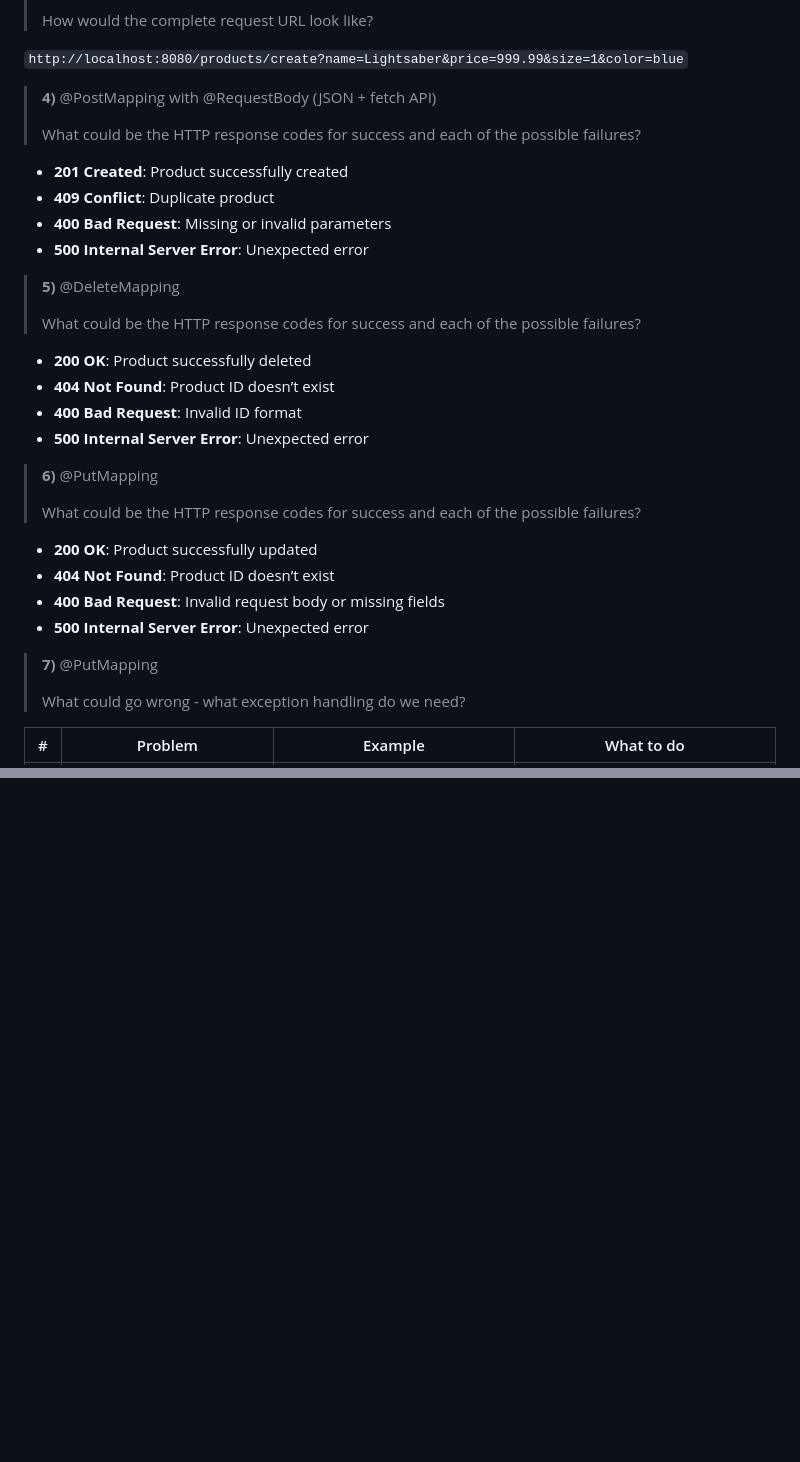
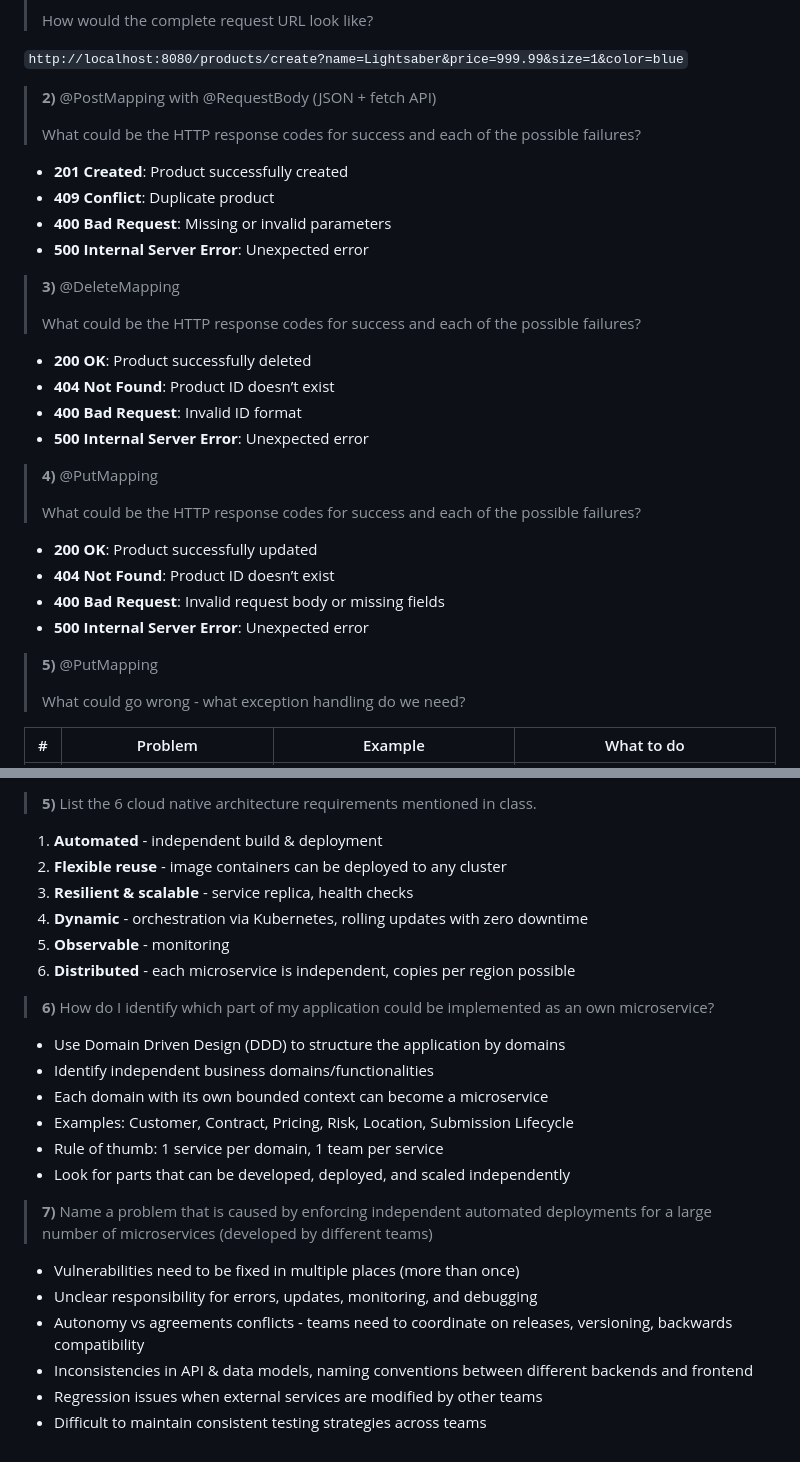
Before and after one commit to dmnk-ws/distributed-applications, a Markdown page: QUESTIONS.md, 2 parts joined by grey strips. Rendered like a GitHub page; blank space fills up the shorter version.

```diff
--- a/QUESTIONS.md
+++ b/QUESTIONS.md
@@ -78,7 +58,7 @@ If an attribute is private and lacks a public getter, Jackson cannot access it t
 
 `http://localhost:8080/products/create?name=Lightsaber&price=999.99&size=1&color=blue`
 
-> **4)** @PostMapping with @RequestBody (JSON + fetch API)
+> **2)** @PostMapping with @RequestBody (JSON + fetch API)
 >
 > What could be the HTTP response codes for success and each of the possible failures?
 
@@ -87,7 +67,7 @@ If an attribute is private and lacks a public getter, Jackson cannot access it t
 - **400 Bad Request**: Missing or invalid parameters
 - **500 Internal Server Error**: Unexpected error
 
-> **5)** @DeleteMapping
+> **3)** @DeleteMapping
 >
 > What could be the HTTP response codes for success and each of the possible failures?
 
@@ -96,7 +76,7 @@ If an attribute is private and lacks a public getter, Jackson cannot access it t
 - **400 Bad Request**: Invalid ID format
 - **500 Internal Server Error**: Unexpected error
 
-> **6)** @PutMapping
+> **4)** @PutMapping
 >
 > What could be the HTTP response codes for success and each of the possible failures?
 
@@ -105,7 +85,7 @@ If an attribute is private and lacks a public getter, Jackson cannot access it t
 - **400 Bad Request**: Invalid request body or missing fields
 - **500 Internal Server Error**: Unexpected error
 
-> **7)** @PutMapping
+> **5)** @PutMapping
 >
 > What could go wrong - what exception handling do we need?
 
@@ -133,0 +172,26 @@ Spring will fully construct each bean before it can be injected, when constructo
+> **5)** List the 6 cloud native architecture requirements mentioned in class.
+
+1. **Automated** - independent build & deployment
+2. **Flexible reuse** - image containers can be deployed to any cluster
+3. **Resilient & scalable** - service replica, health checks
+4. **Dynamic** - orchestration via Kubernetes, rolling updates with zero downtime
+5. **Observable** - monitoring
+6. **Distributed** - each microservice is independent, copies per region possible
+
+> **6)** How do I identify which part of my application could be implemented as an own microservice?
+
+- Use Domain Driven Design (DDD) to structure the application by domains
+- Identify independent business domains/functionalities
+- Each domain with its own bounded context can become a microservice
+- Examples: Customer, Contract, Pricing, Risk, Location, Submission Lifecycle
+- Rule of thumb: 1 service per domain, 1 team per service
+- Look for parts that can be developed, deployed, and scaled independently
+
+> **7)** Name a problem that is caused by enforcing independent automated deployments for a large number of microservices (developed by different teams)
+
+- Vulnerabilities need to be fixed in multiple places (more than once)
+- Unclear responsibility for errors, updates, monitoring, and debugging
+- Autonomy vs agreements conflicts - teams need to coordinate on releases, versioning, backwards compatibility
+- Inconsistencies in API & data models, naming conventions between different backends and frontend
+- Regression issues when external services are modified by other teams
+- Difficult to maintain consistent testing strategies across teams
```
Also changed, not shown: other parts of QUESTIONS.md (+72 -34 lines).
